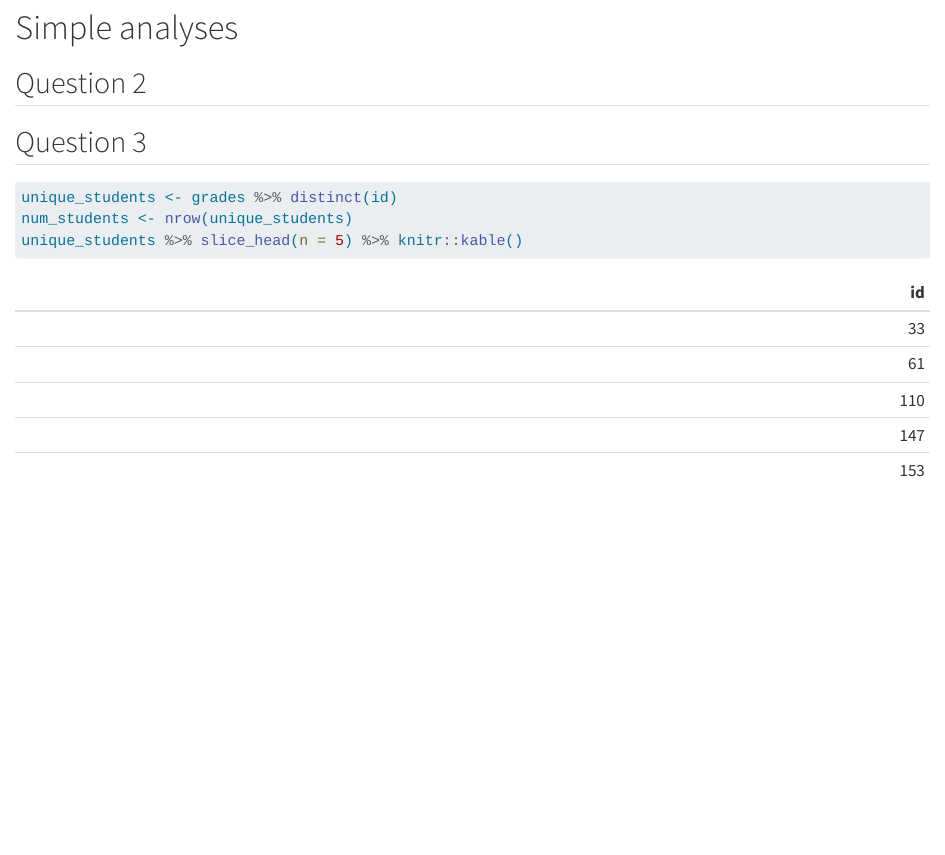
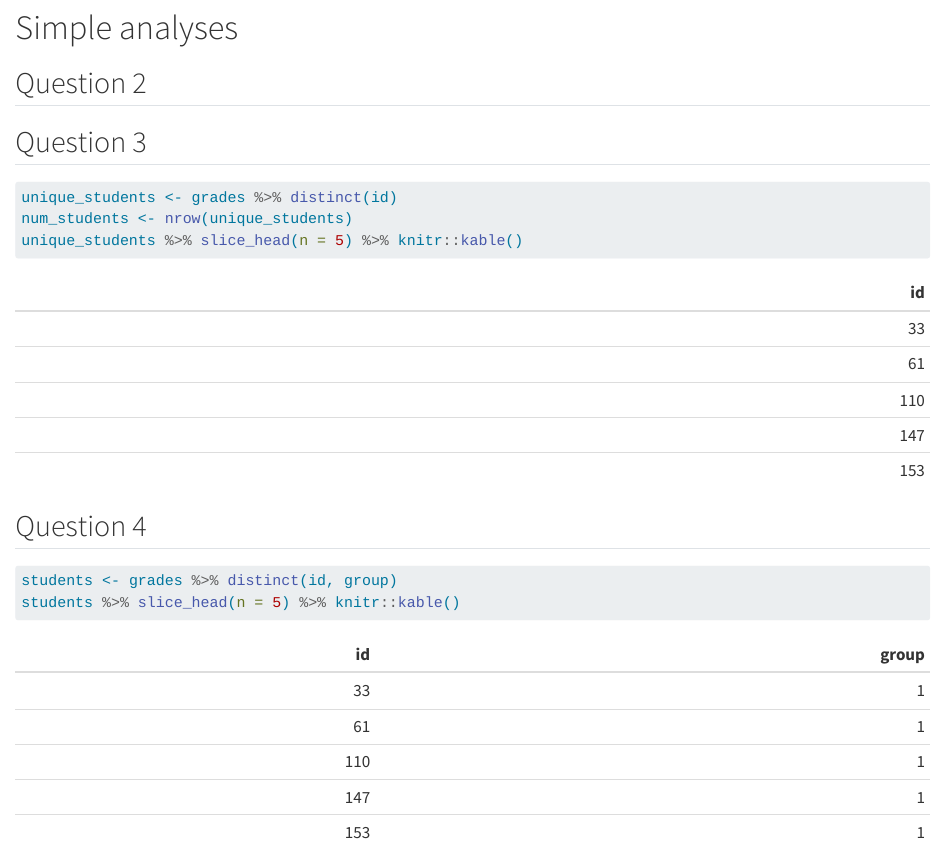
Before and after one commit to blandineledoux/grades-test, a Quarto document (Blandine-Ledoux-grades-test.qmd): the page in a window 1100 px wide, from 610 px down. Rendered offline with R 4.5, knitr and Pandoc in place of Quarto, with nearby package versions.

Commit message:
Question 4

````diff
--- a/Blandine-Ledoux-grades-test.qmd
+++ b/Blandine-Ledoux-grades-test.qmd
@@ -29,3 +29,10 @@ unique_students <- grades %>% distinct(id)
 num_students <- nrow(unique_students)
 unique_students %>% slice_head(n = 5) %>% knitr::kable()
 ```
+
+## Question 4
+
+```{r}
+students <- grades %>% distinct(id, group)
+students %>% slice_head(n = 5) %>% knitr::kable()
+```
````
